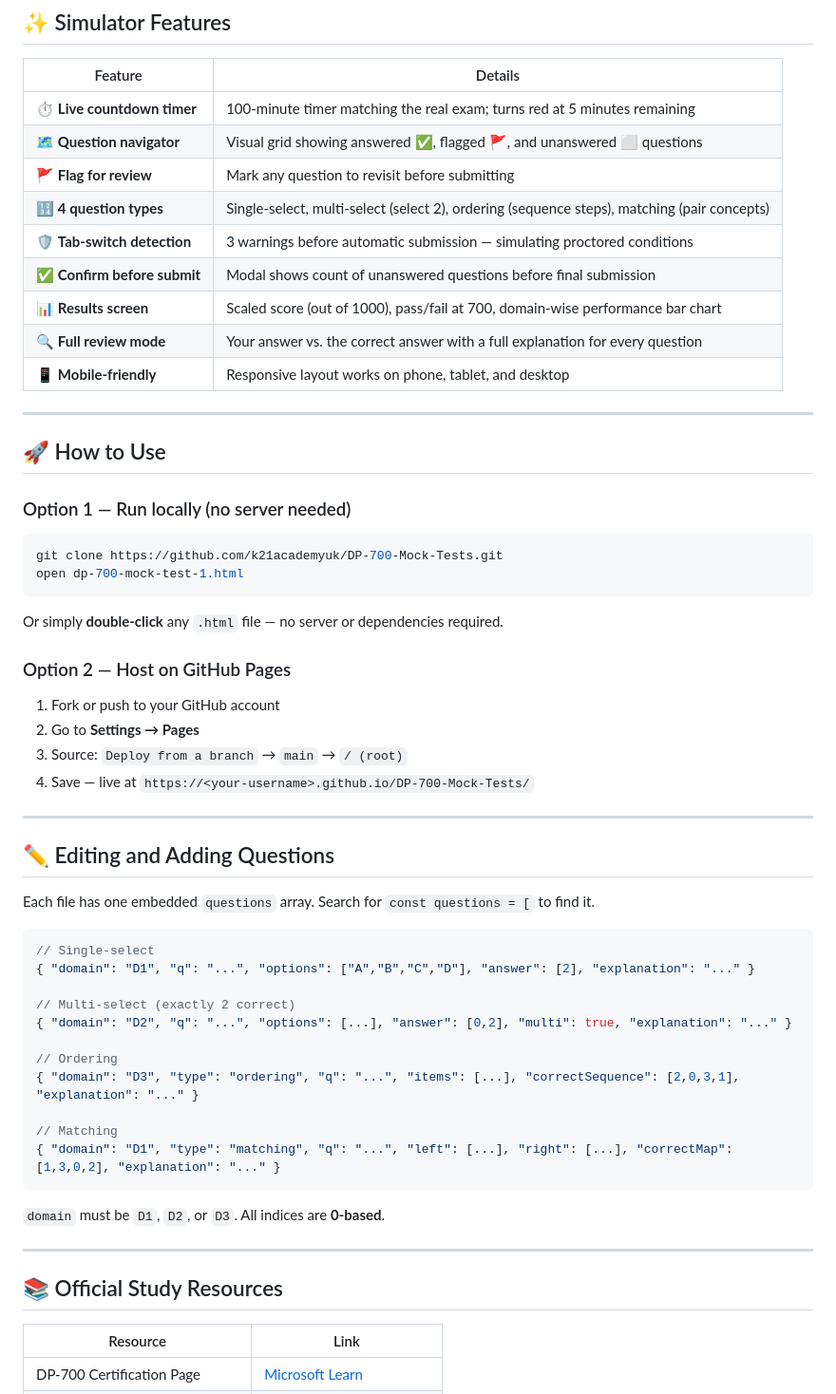
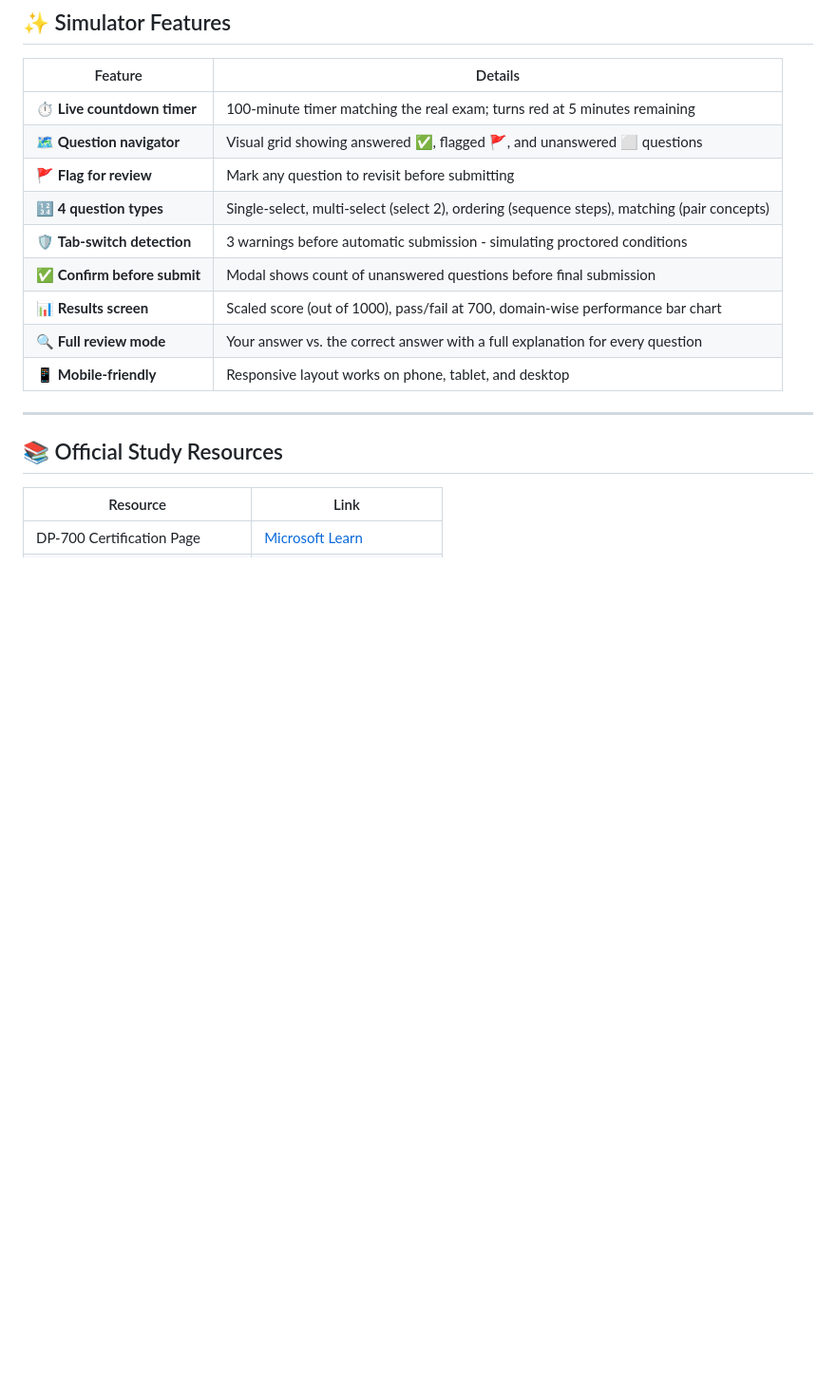
Before and after one commit to k21academyuk/DP-700-Mock-Tests, a Markdown page: README.md, the part around one of its changes. Shown at 95% size. Drawn GitHub-style; blank space fills up the shorter version.

````diff
--- a/README.md
+++ b/README.md
@@ -161,50 +161,11 @@ All three mock tests are proportionally aligned to the official DP-700 **skills-
 | 🗺️ **Question navigator** | Visual grid showing answered ✅, flagged 🚩, and unanswered ⬜ questions |
 | 🚩 **Flag for review** | Mark any question to revisit before submitting |
 | 🔢 **4 question types** | Single-select, multi-select (select 2), ordering (sequence steps), matching (pair concepts) |
-| 🛡️ **Tab-switch detection** | 3 warnings before automatic submission — simulating proctored conditions |
+| 🛡️ **Tab-switch detection** | 3 warnings before automatic submission - simulating proctored conditions |
 | ✅ **Confirm before submit** | Modal shows count of unanswered questions before final submission |
 | 📊 **Results screen** | Scaled score (out of 1000), pass/fail at 700, domain-wise performance bar chart |
 | 🔍 **Full review mode** | Your answer vs. the correct answer with a full explanation for every question |
 | 📱 **Mobile-friendly** | Responsive layout works on phone, tablet, and desktop |
-
----
-
-## 🚀 How to Use
-
-### Option 1 — Run locally (no server needed)
-```bash
-git clone https://github.com/k21academyuk/DP-700-Mock-Tests.git
-open dp-700-mock-test-1.html
-```
-Or simply **double-click** any `.html` file — no server or dependencies required.
-
-### Option 2 — Host on GitHub Pages
-1. Fork or push to your GitHub account
-2. Go to **Settings → Pages**
-3. Source: `Deploy from a branch` → `main` → `/ (root)`
-4. Save — live at `https://<your-username>.github.io/DP-700-Mock-Tests/`
-
----
-
-## ✏️ Editing and Adding Questions
-
-Each file has one embedded `questions` array. Search for `const questions = [` to find it.
-
-```js
-// Single-select
-{ "domain": "D1", "q": "...", "options": ["A","B","C","D"], "answer": [2], "explanation": "..." }
-
-// Multi-select (exactly 2 correct)
-{ "domain": "D2", "q": "...", "options": [...], "answer": [0,2], "multi": true, "explanation": "..." }
-
-// Ordering
-{ "domain": "D3", "type": "ordering", "q": "...", "items": [...], "correctSequence": [2,0,3,1], "explanation": "..." }
-
-// Matching
-{ "domain": "D1", "type": "matching", "q": "...", "left": [...], "right": [...], "correctMap": [1,3,0,2], "explanation": "..." }
-```
-
-`domain` must be `D1`, `D2`, or `D3`. All indices are **0-based**.
 
 ---
 
````
Also changed, not shown: other parts of README.md (+15 -15 lines).
